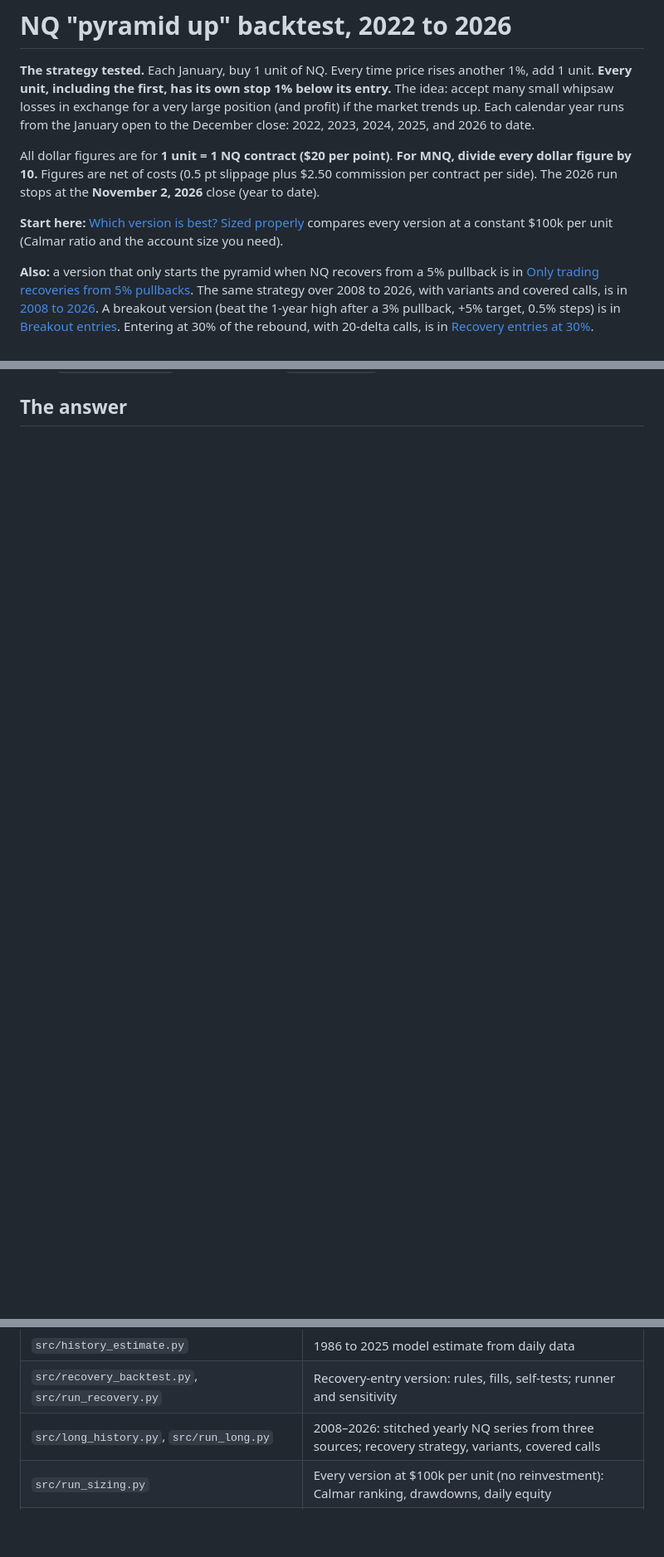
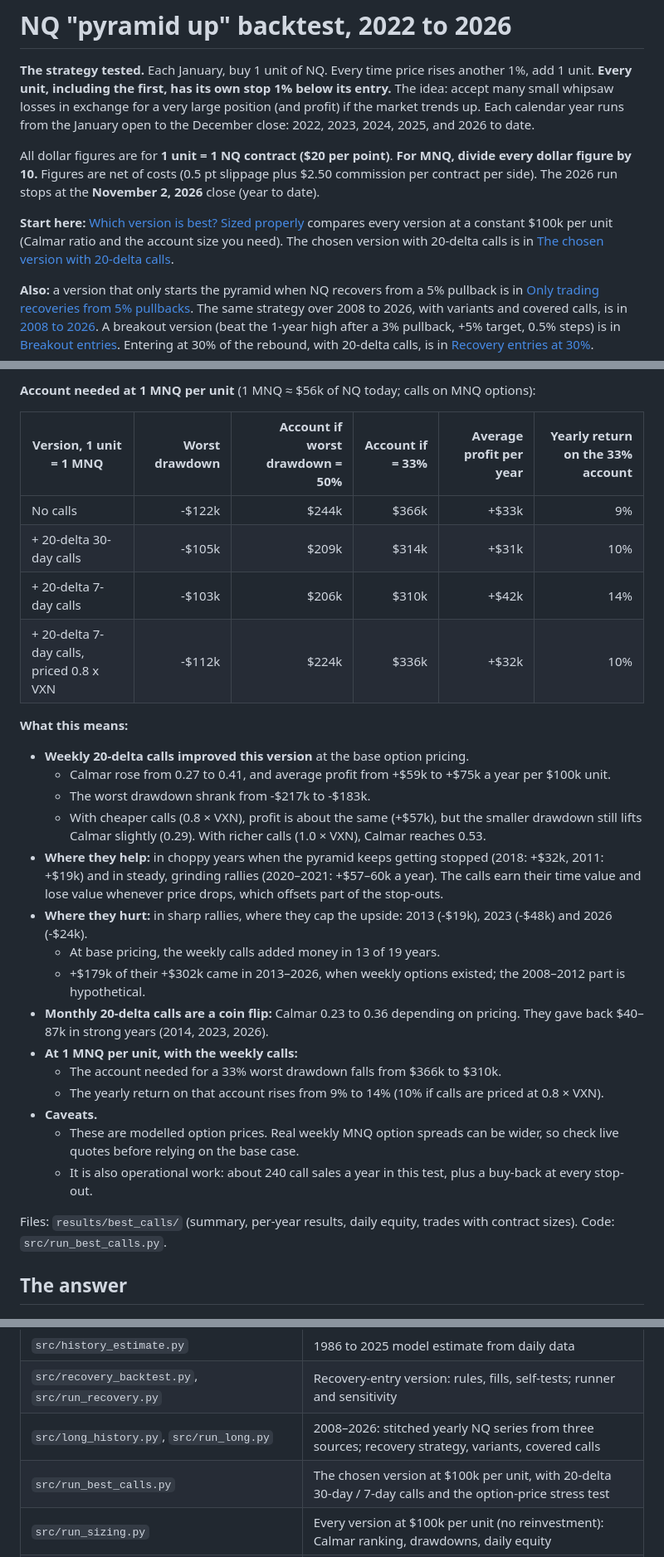
Before and after one commit to marcinzieba4-bot/NQPyramidingUP, a Markdown page: README.md, 3 parts joined by grey strips. Shown at 83% size. GitHub-like rendering; blank space fills up the shorter version.

```diff
--- a/README.md
+++ b/README.md
@@ -4,7 +4,7 @@
 
 All dollar figures are for **1 unit = 1 NQ contract ($20 per point)**. **For MNQ, divide every dollar figure by 10.** Figures are net of costs (0.5 pt slippage plus $2.50 commission per contract per side). The 2026 run stops at the **November 2, 2026** close (year to date).
 
-**Start here:** [Which version is best? Sized properly](#which-version-is-best-sized-properly-100k-per-unit-no-reinvestment) compares every version at a constant $100k per unit (Calmar ratio and the account size you need).
+**Start here:** [Which version is best? Sized properly](#which-version-is-best-sized-properly-100k-per-unit-no-reinvestment) compares every version at a constant $100k per unit (Calmar ratio and the account size you need). The chosen version with 20-delta calls is in [The chosen version with 20-delta calls](#the-chosen-version-with-20-delta-calls-sized-at-100k-per-unit).
 
 **Also:** a version that only starts the pyramid when NQ recovers from a 5% pullback is in [Only trading recoveries from 5% pullbacks](#only-trading-recoveries-from-5-pullbacks). The same strategy over 2008 to 2026, with variants and covered calls, is in [2008 to 2026](#2008-to-2026-recovery-entries-variants-and-covered-calls). A breakout version (beat the 1-year high after a 3% pullback, +5% target, 0.5% steps) is in [Breakout entries](#breakout-entries-beating-the-1-year-high-after-a-3-pullback). Entering at 30% of the rebound, with 20-delta calls, is in [Recovery entries at 30%](#recovery-entries-at-30-of-the-rebound-with-20-delta-calls).
 
@@ -96,3 +139,31 @@ Files: `results/sizing/` (ranking with per-year results, daily equity per $100k
+**Account needed at 1 MNQ per unit** (1 MNQ ≈ $56k of NQ today; calls on MNQ options):
+
+| Version, 1 unit = 1 MNQ | Worst drawdown | Account if worst drawdown = 50% | Account if = 33% | Average profit per year | Yearly return on the 33% account |
+|---|---:|---:|---:|---:|---:|
+| No calls | -$122k | $244k | $366k | +$33k | 9% |
+| + 20-delta 30-day calls | -$105k | $209k | $314k | +$31k | 10% |
+| + 20-delta 7-day calls | -$103k | $206k | $310k | +$42k | 14% |
+| + 20-delta 7-day calls, priced 0.8 x VXN | -$112k | $224k | $336k | +$32k | 10% |
+
+**What this means:**
+
+- **Weekly 20-delta calls improved this version** at the base option pricing.
+  - Calmar rose from 0.27 to 0.41, and average profit from +$59k to +$75k a year per $100k unit.
+  - The worst drawdown shrank from -$217k to -$183k.
+  - With cheaper calls (0.8 × VXN), profit is about the same (+$57k), but the smaller drawdown still lifts Calmar slightly (0.29). With richer calls (1.0 × VXN), Calmar reaches 0.53.
+- **Where they help:** in choppy years when the pyramid keeps getting stopped (2018: +$32k, 2011: +$19k) and in steady, grinding rallies (2020–2021: +$57–60k a year). The calls earn their time value and lose value whenever price drops, which offsets part of the stop-outs.
+- **Where they hurt:** in sharp rallies, where they cap the upside: 2013 (-$19k), 2023 (-$48k) and 2026 (-$24k).
+  - At base pricing, the weekly calls added money in 13 of 19 years.
+  - +$179k of their +$302k came in 2013–2026, when weekly options existed; the 2008–2012 part is hypothetical.
+- **Monthly 20-delta calls are a coin flip:** Calmar 0.23 to 0.36 depending on pricing. They gave back $40–87k in strong years (2014, 2023, 2026).
+- **At 1 MNQ per unit, with the weekly calls:**
+  - The account needed for a 33% worst drawdown falls from $366k to $310k.
+  - The yearly return on that account rises from 9% to 14% (10% if calls are priced at 0.8 × VXN).
+- **Caveats.**
+  - These are modelled option prices. Real weekly MNQ option spreads can be wider, so check live quotes before relying on the base case.
+  - It is also operational work: about 240 call sales a year in this test, plus a buy-back at every stop-out.
+
+Files: `results/best_calls/` (summary, per-year results, daily equity, trades with contract sizes). Code: `src/run_best_calls.py`.
 
 ## The answer
 
@@ -713,6 +788,7 @@ The Dukascopy download (about 3,500 small files) throttles. The script retries a
 | `src/history_estimate.py` | 1986 to 2025 model estimate from daily data |
 | `src/recovery_backtest.py`, `src/run_recovery.py` | Recovery-entry version: rules, fills, self-tests; runner and sensitivity |
 | `src/long_history.py`, `src/run_long.py` | 2008–2026: stitched yearly NQ series from three sources; recovery strategy, variants, covered calls |
+| `src/run_best_calls.py` | The chosen version at $100k per unit, with 20-delta 30-day / 7-day calls and the option-price stress test |
 | `src/run_sizing.py` | Every version at $100k per unit (no reinvestment): Calmar ranking, drawdowns, daily equity |
 | `src/run_variant.py` | Any recovery setting on 2008–2026 in one command: both modes, neighbours, 20-delta calls with a pricing stress test |
 | `src/breakout_backtest.py`, `src/run_breakout.py` | 1-year-high breakout version: rules (with self-tests), runner, variants and grid |
```
Also changed, not shown: other parts of README.md (+47 -0 lines), results/charts/best_calls_100k_per_unit.png (added), 9 other files.
